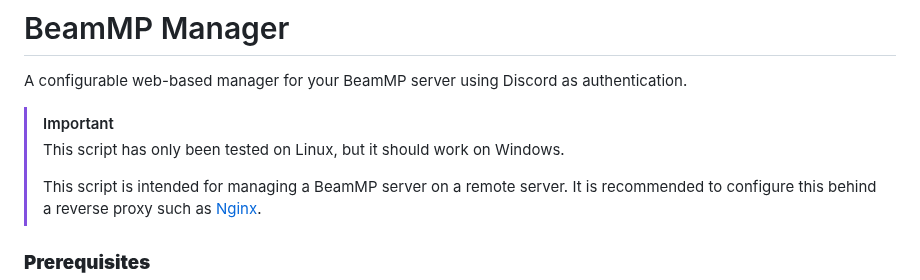
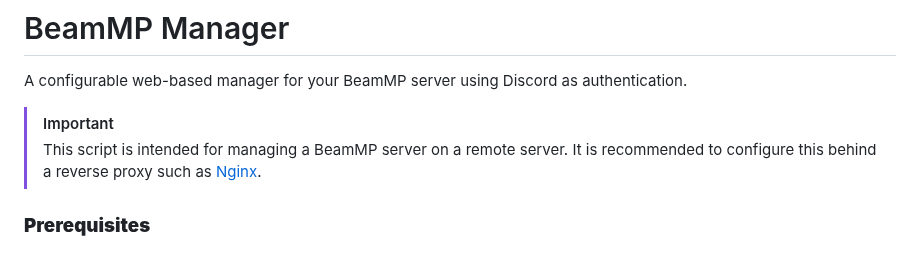
Before and after one commit to peterservices/BeamMP-Manager, a Markdown page: README.md, the part around the change. Rendered like a GitHub page; blank space fills up the shorter version.

Commit message:
Remove Windows warning from README

```diff
--- a/README.md
+++ b/README.md
@@ -3,8 +3,6 @@
 A configurable web-based manager for your BeamMP server using Discord as authentication.
 
 > [!IMPORTANT]
-> This script has only been tested on Linux, but it should work on Windows.
->
 > This script is intended for managing a BeamMP server on a remote server. It is recommended to configure this behind a reverse proxy such as [Nginx](https://nginx.org/).
 
 ### **Prerequisites**
```
